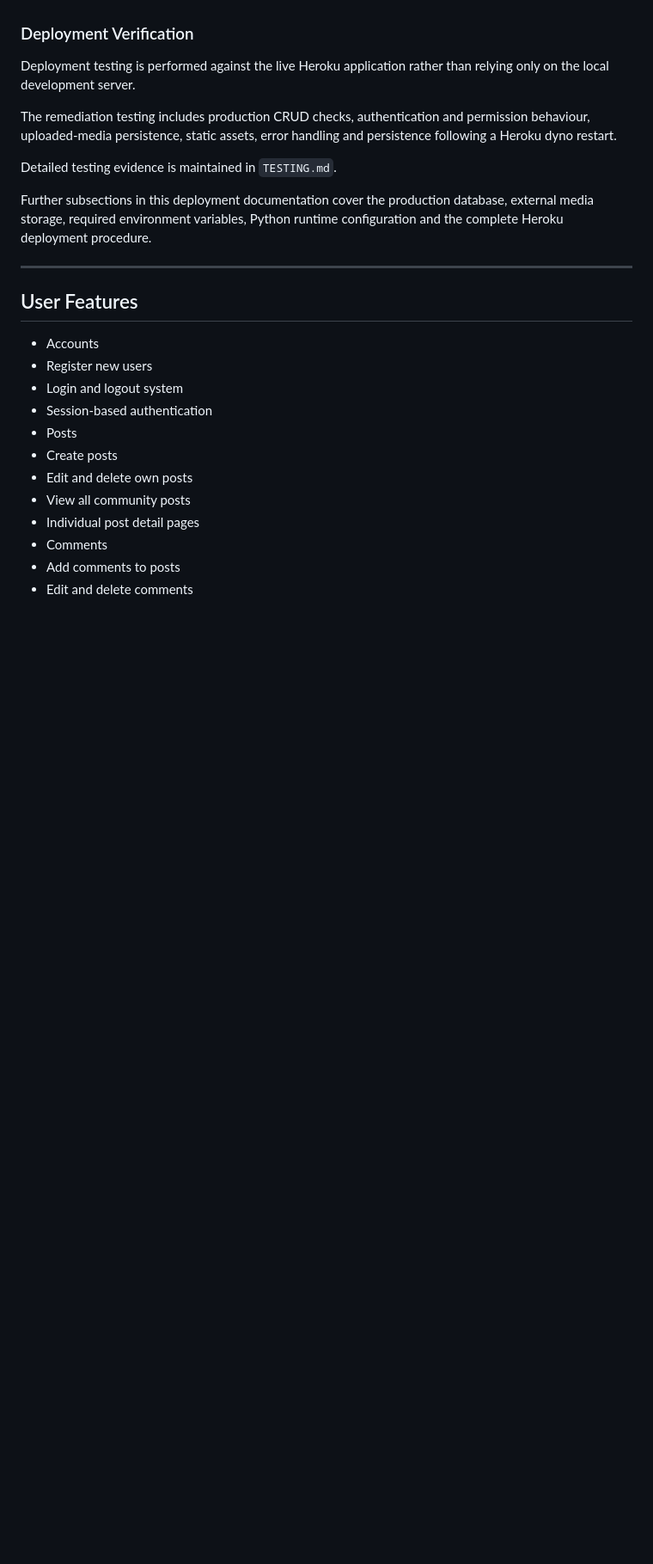
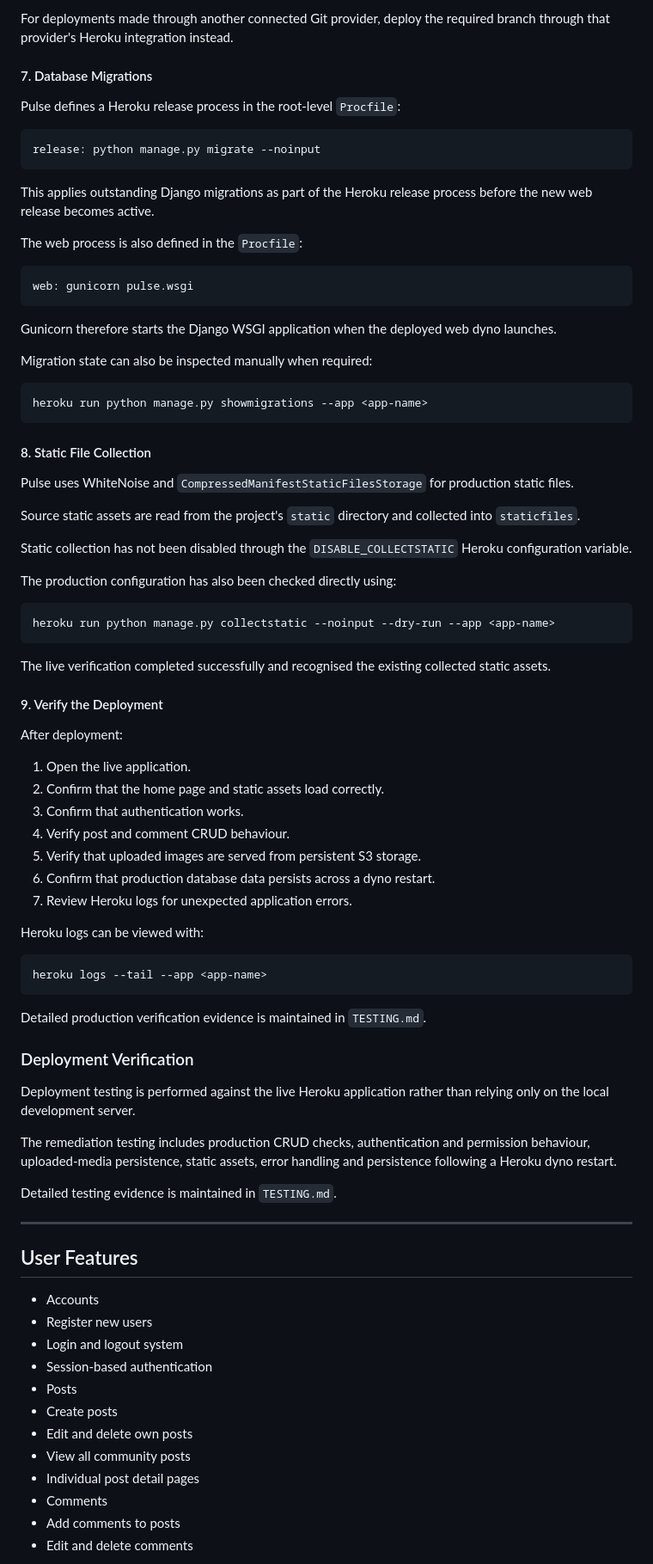
Before and after one commit to MSR-Projects7274/pulse, a Markdown page: README.md, the part around one of its changes. Shown at 86% size. Rendered like a GitHub page; folded sections open; blank space fills up the shorter version.

````diff
--- a/README.md
+++ b/README.md
@@ -298,3 +380,65 @@ The source static assets remain in the project's `static` directory, while the g
+For deployments made through another connected Git provider, deploy the required branch through that provider's Heroku integration instead.
+
+#### 7. Database Migrations
+
+Pulse defines a Heroku release process in the root-level `Procfile`:
+
+```text
+release: python manage.py migrate --noinput
+```
+
+This applies outstanding Django migrations as part of the Heroku release process before the new web release becomes active.
+
+The web process is also defined in the `Procfile`:
+
+```text
+web: gunicorn pulse.wsgi
+```
+
+Gunicorn therefore starts the Django WSGI application when the deployed web dyno launches.
+
+Migration state can also be inspected manually when required:
+
+```bash
+heroku run python manage.py showmigrations --app <app-name>
+```
+
+#### 8. Static File Collection
+
+Pulse uses WhiteNoise and `CompressedManifestStaticFilesStorage` for production static files.
+
+Source static assets are read from the project's `static` directory and collected into `staticfiles`.
+
+Static collection has not been disabled through the `DISABLE_COLLECTSTATIC` Heroku configuration variable.
+
+The production configuration has also been checked directly using:
+
+```bash
+heroku run python manage.py collectstatic --noinput --dry-run --app <app-name>
+```
+
+The live verification completed successfully and recognised the existing collected static assets.
+
+#### 9. Verify the Deployment
+
+After deployment:
+
+1. Open the live application.
+2. Confirm that the home page and static assets load correctly.
+3. Confirm that authentication works.
+4. Verify post and comment CRUD behaviour.
+5. Verify that uploaded images are served from persistent S3 storage.
+6. Confirm that production database data persists across a dyno restart.
+7. Review Heroku logs for unexpected application errors.
+
+Heroku logs can be viewed with:
+
+```bash
+heroku logs --tail --app <app-name>
+```
+
+Detailed production verification evidence is maintained in `TESTING.md`.
+
 ### Deployment Verification
 
 Deployment testing is performed against the live Heroku application rather than relying only on the local development server.
@@ -302,8 +446,6 @@ Deployment testing is performed against the live Heroku application rather than
 The remediation testing includes production CRUD checks, authentication and permission behaviour, uploaded-media persistence, static assets, error handling and persistence following a Heroku dyno restart.
 
 Detailed testing evidence is maintained in `TESTING.md`.
-
-Further subsections in this deployment documentation cover the production database, external media storage, required environment variables, Python runtime configuration and the complete Heroku deployment procedure.
 
 </details>
 
````
Also changed, not shown: other parts of README.md (+82 -0 lines).
